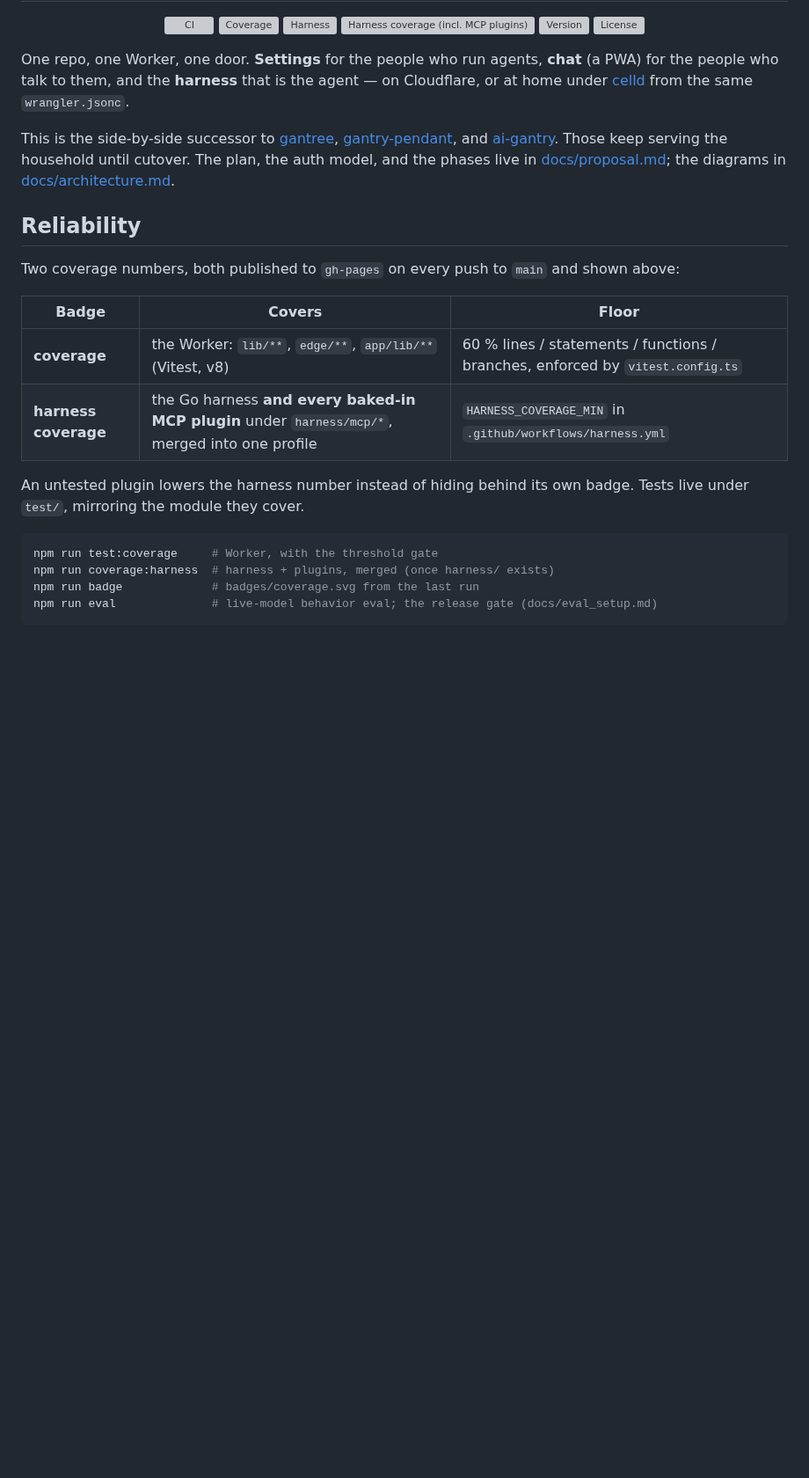
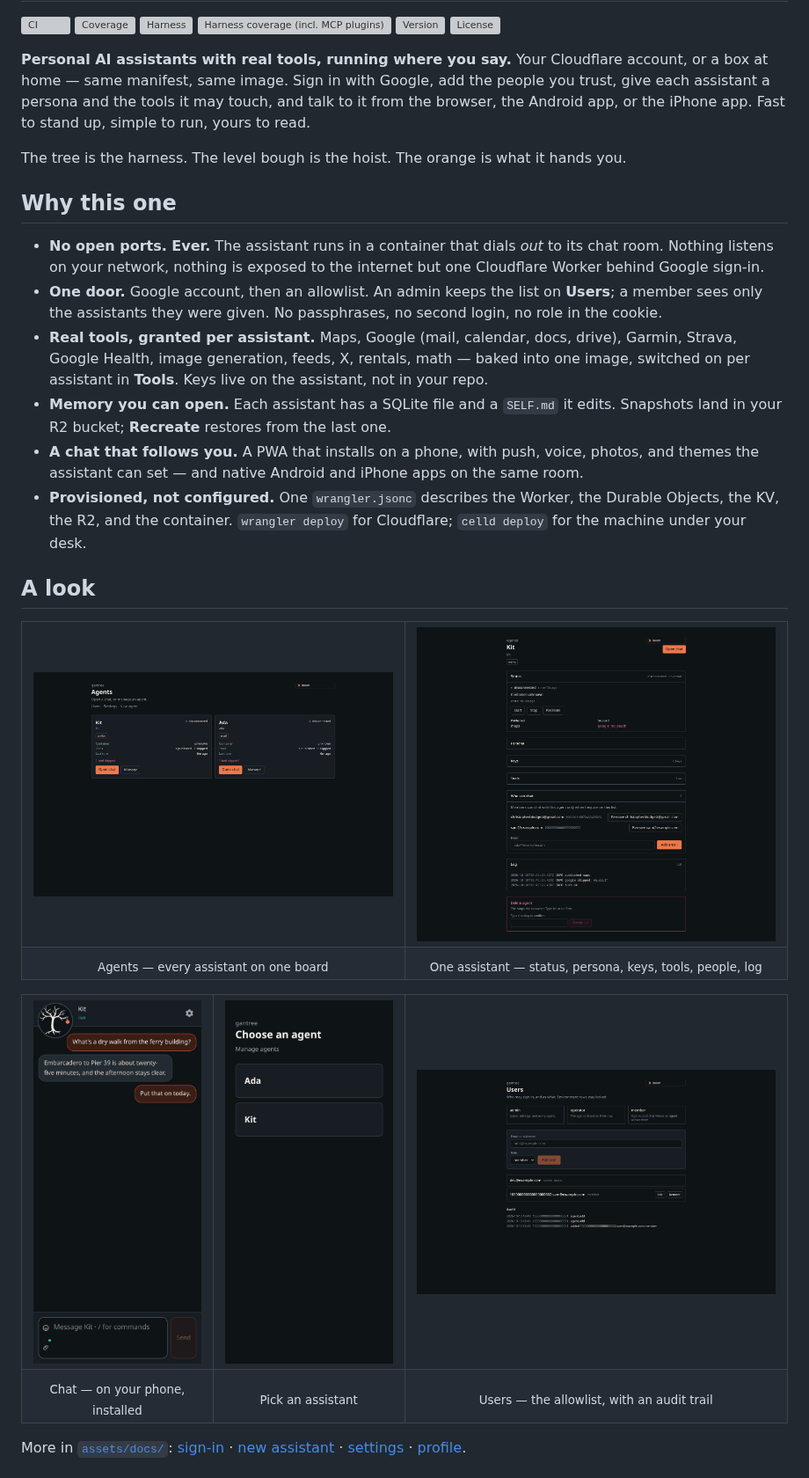
Before and after one commit to shotah/gantree2, a Markdown page: README.md, the part around one of its changes. Shown at 88% size. Drawn GitHub-style; pictures changed too: assets/docs/agents-kit.png, assets/docs/chat-kit.png; blank space fills up the shorter version; grey boxes are pictures that could not be loaded.

````diff
--- a/README.md
+++ b/README.md
@@ -9,34 +19,64 @@
   <a href="LICENSE"><img src="https://img.shields.io/github/license/shotah/gantree2" alt="License"></a>
 </p>
 
-One repo, one Worker, one door. **Settings** for the people who run
-agents, **chat** (a PWA) for the people who talk to them, and the
-**harness** that is the agent — on Cloudflare, or at home under
-[celld](https://github.com/denoland/celld) from the same `wrangler.jsonc`.
+**Personal AI assistants with real tools, running where you say.** Your
+Cloudflare account, or a box at home — same manifest, same image. Sign in
+with Google, add the people you trust, give each assistant a persona and
+the tools it may touch, and talk to it from the browser, the Android app,
+or the iPhone app. Fast to stand up, simple to run, yours to read.
 
-This is the side-by-side successor to
-[gantree](https://github.com/shotah/gantree),
-[gantry-pendant](https://github.com/shotah/gantry-pendant), and
-[ai-gantry](https://github.com/shotah/ai-gantry). Those keep serving the
-household until cutover. The plan, the auth model, and the phases live in
-[docs/proposal.md](docs/proposal.md); the diagrams in
-[docs/architecture.md](docs/architecture.md).
+The tree is the harness. The level bough is the hoist. The orange is what
+it hands you.
 
-## Reliability
+## Why this one
 
-Two coverage numbers, both published to `gh-pages` on every push to
-`main` and shown above:
+- **No open ports. Ever.** The assistant runs in a container that dials
+  *out* to its chat room. Nothing listens on your network, nothing is
+  exposed to the internet but one Cloudflare Worker behind Google sign-in.
+- **One door.** Google account, then an allowlist. An admin keeps the
+  list on **Users**; a member sees only the assistants they were given.
+  No passphrases, no second login, no role in the cookie.
+- **Real tools, granted per assistant.** Maps, Google (mail, calendar,
+  docs, drive), Garmin, Strava, Google Health, image generation, feeds,
+  X, rentals, math — baked into one image, switched on per assistant in
+  **Tools**. Keys live on the assistant, not in your repo.
+- **Memory you can open.** Each assistant has a SQLite file and a
+  `SELF.md` it edits. Snapshots land in your R2 bucket; **Recreate**
+  restores from the last one.
+- **A chat that follows you.** A PWA that installs on a phone, with
+  push, voice, photos, and themes the assistant can set — and native
+  Android and iPhone apps on the same room.
+- **Provisioned, not configured.** One `wrangler.jsonc` describes the
+  Worker, the Durable Objects, the KV, the R2, and the container. `wrangler
+  deploy` for Cloudflare; `celld deploy` for the machine under your desk.
 
-| Badge | Covers | Floor |
-| --- | --- | --- |
-| **coverage** | the Worker: `lib/**`, `edge/**`, `app/lib/**` (Vitest, v8) | 60 % lines / statements / functions / branches, enforced by `vitest.config.ts` |
-| **harness coverage** | the Go harness **and every baked-in MCP plugin** under `harness/mcp/*`, merged into one profile | `HARNESS_COVERAGE_MIN` in `.github/workflows/harness.yml` |
+## A look
 
-An untested plugin lowers the harness number instead of hiding behind
-its own badge. Tests live under `test/`, mirroring the module they cover.
+<table>
+  <tr>
+    <td width="50%"><img src="assets/docs/agents.png" alt="Agents board: Kit and Ada, each with container state, tools published, last turn, and Open chat / Manage buttons"></td>
+    <td width="50%"><img src="assets/docs/agents-kit.png" alt="Kit's dashboard: status fold with Start, Stop, Recreate, published and skipped tools, who can chat, and the log tail"></td>
+  </tr>
+  <tr>
+    <td align="center"><sub>Agents — every assistant on one board</sub></td>
+    <td align="center"><sub>One assistant — status, persona, keys, tools, people, log</sub></td>
+  </tr>
+</table>
 
-```sh
-npm run test:coverage     # Worker, with the threshold gate
-npm run coverage:harness  # harness + plugins, merged (once harness/ exists)
-npm run badge             # badges/coverage.svg from the last run
-npm run eval              # live-model behavior eval; the release gate (docs/eval_setup.md)
+<table>
+  <tr>
+    <td width="25%"><img src="assets/docs/chat-kit.png" alt="Phone chat with Kit, who is live and answering a question about a walk from the ferry building"></td>
+    <td width="25%"><img src="assets/docs/chat.png" alt="Phone picker listing the assistants this person may talk to"></td>
+    <td width="50%"><img src="assets/docs/users.png" alt="Users page: who may enter, their role, which assistants they may talk to, and the audit fold"></td>
+  </tr>
+  <tr>
+    <td align="center"><sub>Chat — on your phone, installed</sub></td>
+    <td align="center"><sub>Pick an assistant</sub></td>
+    <td align="center"><sub>Users — the allowlist, with an audit trail</sub></td>
+  </tr>
+</table>
+
+More in [`assets/docs/`](assets/docs/): [sign-in](assets/docs/login.png) ·
+[new assistant](assets/docs/agents-new.png) · [settings](assets/docs/settings.png) ·
+[profile](assets/docs/profile.png).
+
````
Also changed, not shown: other parts of README.md (+111 -55 lines), docs/todo.md (+10 -5 lines), 1 other file.
